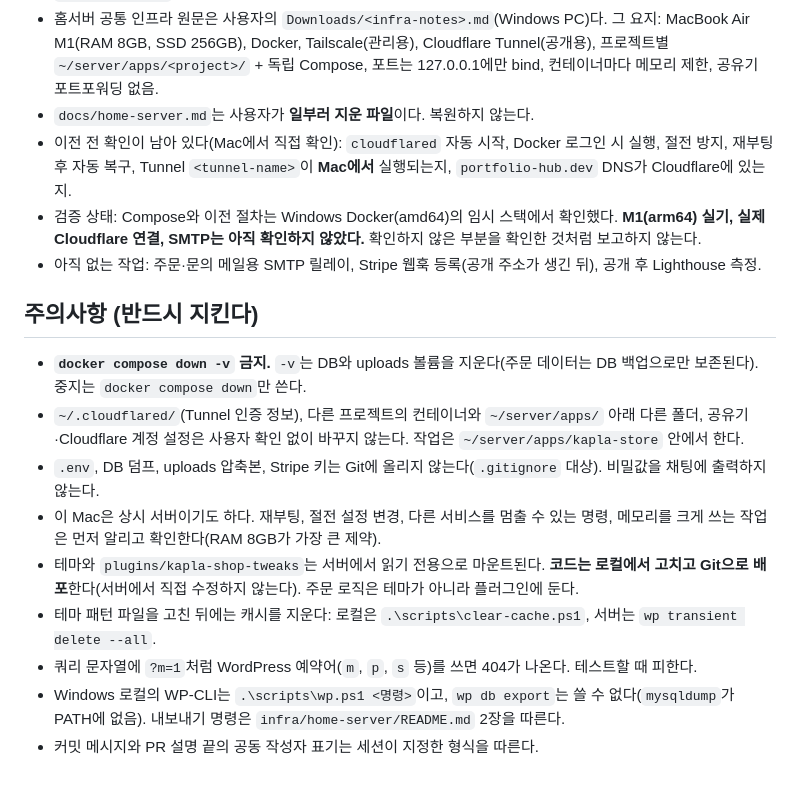
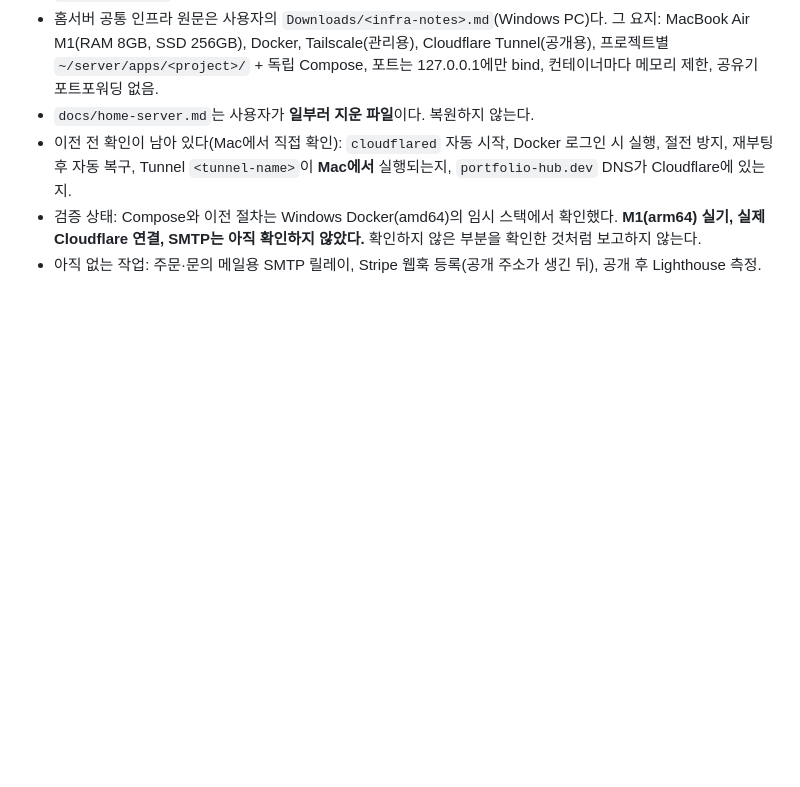
Before and after one commit to ottuck/kapla-store, a Markdown page: CLAUDE.md, the part around the change. Drawn GitHub-style; blank space fills up the shorter version.

Commit message:
Remove cautions section from CLAUDE.md
Co-Authored-By: Claude Sonnet 5.5 <noreply@anthropic.com>

```diff
--- a/CLAUDE.md
+++ b/CLAUDE.md
@@ -28,15 +28,3 @@
 - 이전 전 확인이 남아 있다(Mac에서 직접 확인): `cloudflared` 자동 시작, Docker 로그인 시 실행, 절전 방지, 재부팅 후 자동 복구, Tunnel `<tunnel-name>`이 **Mac에서** 실행되는지, `portfolio-hub.dev` DNS가 Cloudflare에 있는지.
 - 검증 상태: Compose와 이전 절차는 Windows Docker(amd64)의 임시 스택에서 확인했다. **M1(arm64) 실기, 실제 Cloudflare 연결, SMTP는 아직 확인하지 않았다.** 확인하지 않은 부분을 확인한 것처럼 보고하지 않는다.
 - 아직 없는 작업: 주문·문의 메일용 SMTP 릴레이, Stripe 웹훅 등록(공개 주소가 생긴 뒤), 공개 후 Lighthouse 측정.
-
-## 주의사항 (반드시 지킨다)
-
-- **`docker compose down -v` 금지.** `-v`는 DB와 uploads 볼륨을 지운다(주문 데이터는 DB 백업으로만 보존된다). 중지는 `docker compose down`만 쓴다.
-- `~/.cloudflared/`(Tunnel 인증 정보), 다른 프로젝트의 컨테이너와 `~/server/apps/` 아래 다른 폴더, 공유기·Cloudflare 계정 설정은 사용자 확인 없이 바꾸지 않는다. 작업은 `~/server/apps/kapla-store` 안에서 한다.
-- `.env`, DB 덤프, uploads 압축본, Stripe 키는 Git에 올리지 않는다(`.gitignore` 대상). 비밀값을 채팅에 출력하지 않는다.
-- 이 Mac은 상시 서버이기도 하다. 재부팅, 절전 설정 변경, 다른 서비스를 멈출 수 있는 명령, 메모리를 크게 쓰는 작업은 먼저 알리고 확인한다(RAM 8GB가 가장 큰 제약).
-- 테마와 `plugins/kapla-shop-tweaks`는 서버에서 읽기 전용으로 마운트된다. **코드는 로컬에서 고치고 Git으로 배포**한다(서버에서 직접 수정하지 않는다). 주문 로직은 테마가 아니라 플러그인에 둔다.
-- 테마 패턴 파일을 고친 뒤에는 캐시를 지운다: 로컬은 `.\scripts\clear-cache.ps1`, 서버는 `wp transient delete --all`.
-- 쿼리 문자열에 `?m=1`처럼 WordPress 예약어(`m`, `p`, `s` 등)를 쓰면 404가 나온다. 테스트할 때 피한다.
-- Windows 로컬의 WP-CLI는 `.\scripts\wp.ps1 <명령>`이고, `wp db export`는 쓸 수 없다(`mysqldump`가 PATH에 없음). 내보내기 명령은 `infra/home-server/README.md` 2장을 따른다.
-- 커밋 메시지와 PR 설명 끝의 공동 작성자 표기는 세션이 지정한 형식을 따른다.
```
